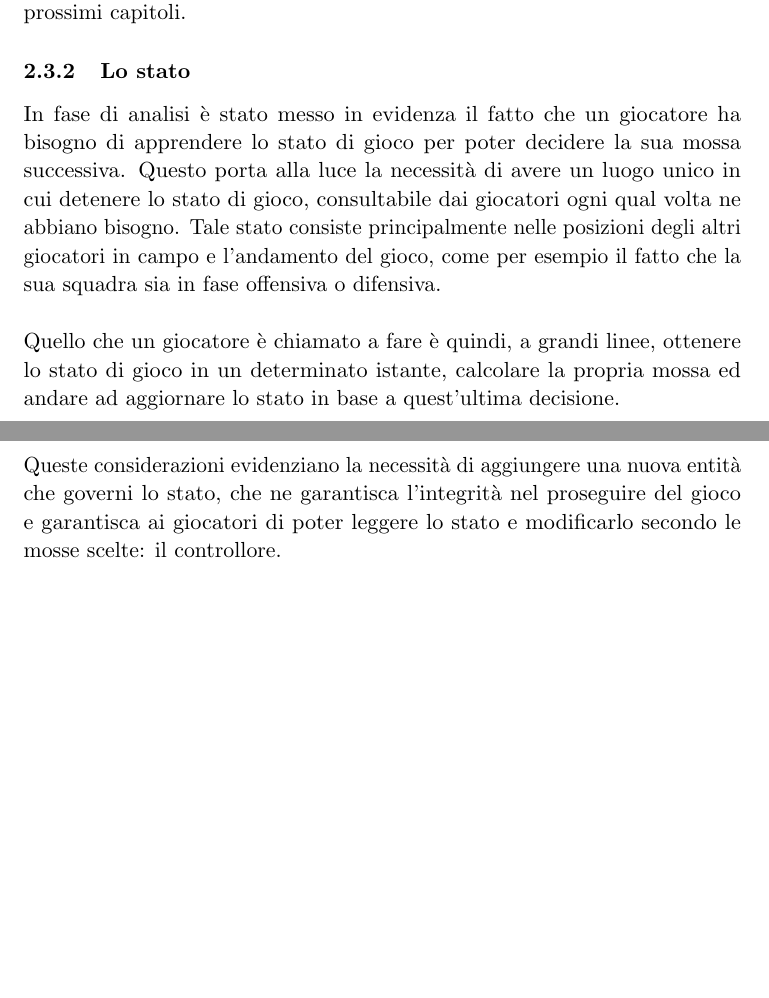
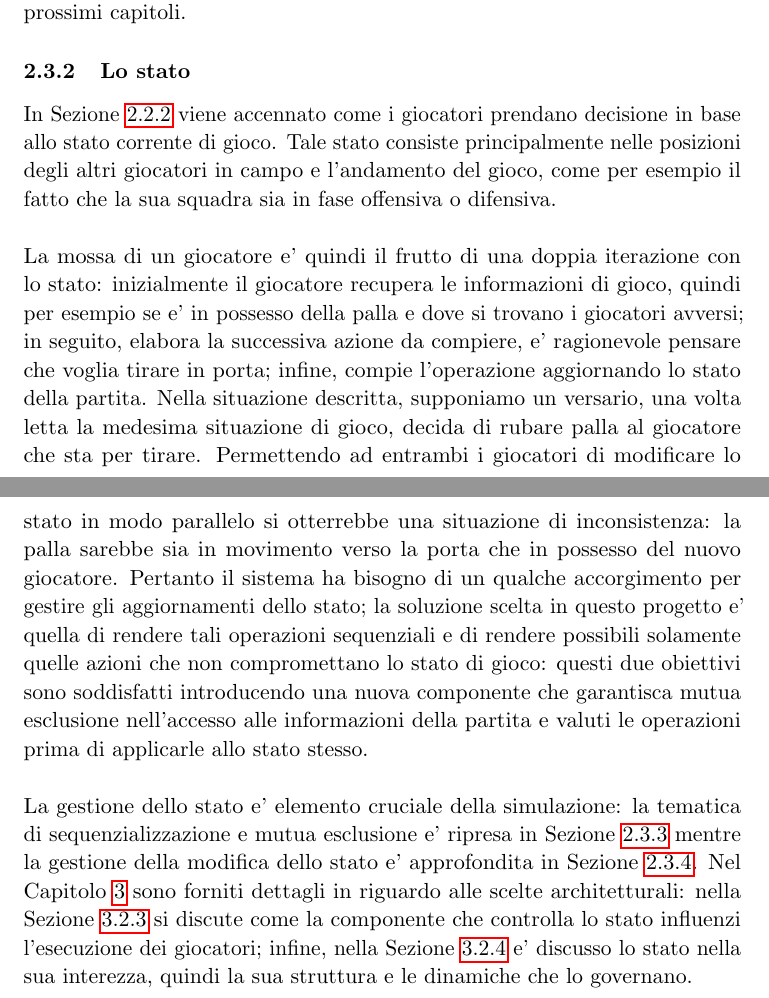
Before and after one commit to dextorer/SCD, a LaTeX document (relazione/relazione.tex, which reads relazione/2_entita_coinvolte.tex): two parts of pages 11 and 12 of 56, joined at a grey line, cut so that both start at the same text, the shorter picture padded with empty space. Compiled offline with pdfLaTeX.

Commit message:
putno 2 iterazione

```diff
--- a/relazione/2_entita_coinvolte.tex
+++ b/relazione/2_entita_coinvolte.tex
@@ -99,8 +99,9 @@ I giocatori vengono identificati come entità attive, quindi dotate di un propri
 \subsubsection{Lo stato}
 \label{sec:entita_coinvolte_stato}
 
-In fase di analisi è stato messo in evidenza il fatto che un giocatore ha bisogno di apprendere lo stato di gioco per poter decidere la sua mossa successiva. Questo porta alla luce la necessità di avere un luogo unico in cui detenere lo stato di gioco, consultabile dai giocatori ogni qual volta ne abbiano bisogno. Tale stato consiste principalmente nelle posizioni degli altri giocatori in campo e l'andamento del gioco, come per esempio il fatto che la sua squadra sia in fase offensiva o difensiva.\\
+In Sezione~\ref{sec:analisi_giocatori} viene accennato come i giocatori prendano decisione in base allo stato corrente di gioco. Tale stato consiste principalmente nelle posizioni degli altri giocatori in campo e l'andamento del gioco, come per esempio il fatto che la sua squadra sia in fase offensiva o difensiva.\\
 
-Quello che un giocatore è chiamato a fare è quindi, a grandi linee, ottenere lo stato di gioco in un determinato istante, calcolare la propria mossa ed andare ad aggiornare lo stato in base a quest'ultima decisione.\\
+La mossa di un giocatore e' quindi il frutto di una doppia iterazione con lo stato: inizialmente il giocatore recupera le informazioni di gioco, quindi per esempio se e' in possesso della palla e dove si trovano i giocatori avversi; in seguito, elabora la successiva azione da compiere, e' ragionevole pensare che voglia tirare in porta; infine, compie l'operazione aggiornando lo stato della partita. Nella situazione descritta, supponiamo un versario, una volta letta la medesima situazione di gioco, decida di rubare palla al giocatore che sta per tirare. Permettendo ad entrambi i giocatori di modificare lo stato in modo parallelo si otterrebbe una situazione di inconsistenza: la palla sarebbe sia in movimento verso la porta che in possesso del nuovo giocatore.
+Pertanto il sistema ha bisogno di un qualche accorgimento per gestire gli aggiornamenti dello stato; la soluzione scelta in questo progetto e' quella di rendere tali operazioni sequenziali e di rendere possibili solamente quelle azioni che non compromettano lo stato di gioco: questi due obiettivi sono soddisfatti introducendo una nuova componente che garantisca mutua esclusione nell'accesso alle informazioni della partita e valuti le operazioni prima di applicarle allo stato stesso.\\
 
-Queste considerazioni evidenziano la necessità di aggiungere una nuova entità che governi lo stato, che ne garantisca l'integrità nel proseguire del gioco e garantisca ai giocatori di poter leggere lo stato e modificarlo secondo le mosse scelte: il controllore.
+La gestione dello stato e' elemento cruciale della simulazione: la tematica di sequenzializzazione e mutua esclusione e' ripresa in Sezione~\ref{sec:modello_interazione_giocatori} mentre la gestione della modifica dello stato e' approfondita in Sezione~\ref{sec:modello_verifica_arbitro}. Nel Capitolo~\ref{sec:analisi_architetturale} sono forniti dettagli in riguardo alle scelte architetturali: nella Sezione~\ref{sec:analisi_concorrenza_giocatori} si discute come la componente che controlla lo stato influenzi l'esecuzione dei giocatori; infine, nella Sezione~\ref{sec:analisi_concorrenza_controllore_arbitro} e' discusso lo stato nella sua interezza, quindi la sua struttura e le dinamiche che lo governano.
```
